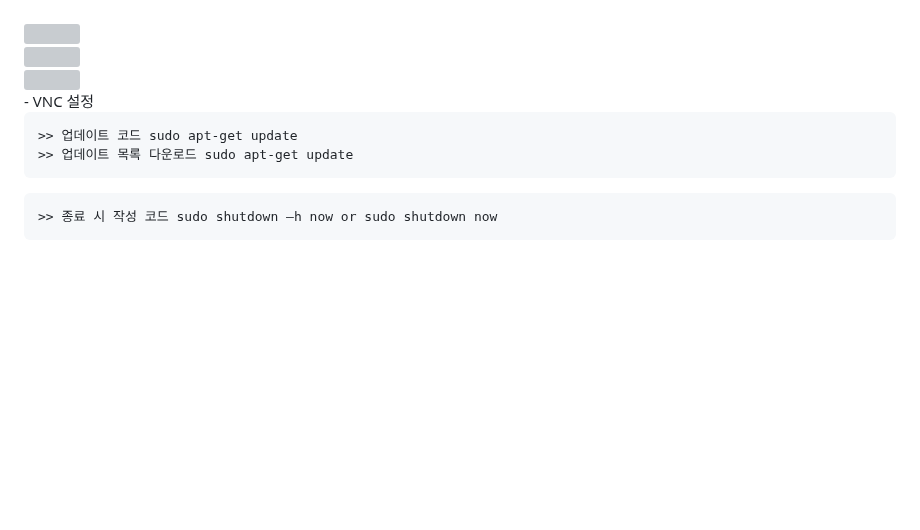
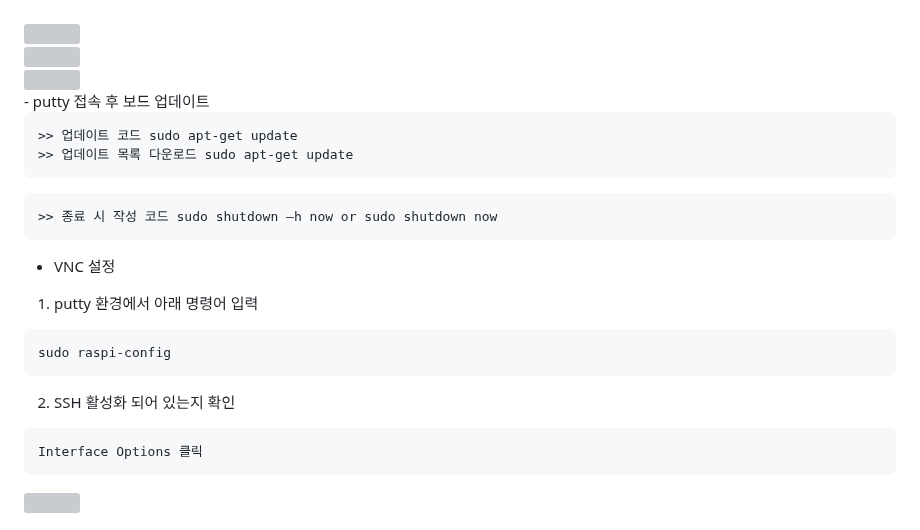
Before and after one commit to Shu-su/HeaRing, a Markdown page: Hardware/Readme.md, the part around one of its changes. GitHub-like rendering; blank space fills up the shorter version; grey boxes are pictures that could not be loaded.

````diff
--- a/Hardware/Readme.md
+++ b/Hardware/Readme.md
@@ -105,7 +105,7 @@
 
 
 <br>
--  VNC 설정<br>
+- putty 접속 후 보드 업데이트
 
 ```
 >> 업데이트 코드 sudo apt-get update
@@ -116,3 +116,18 @@
 ```
 >> 종료 시 작성 코드 sudo shutdown –h now or sudo shutdown now
 ```
+
+
+-  VNC 설정<br>
+
+1) putty 환경에서 아래 명령어 입력
+```
+sudo raspi-config
+```
+2) SSH 활성화 되어 있는지 확인
+```
+Interface Options 클릭
+```
+<img src="https://github.com/user-attachments/assets/17f5c76b-c85b-4595-a303-3768386ba1e4"  width="550" height="300"/>
+<br>
+
````
Also changed, not shown: other parts of Hardware/Readme.md (+33 -0 lines).
